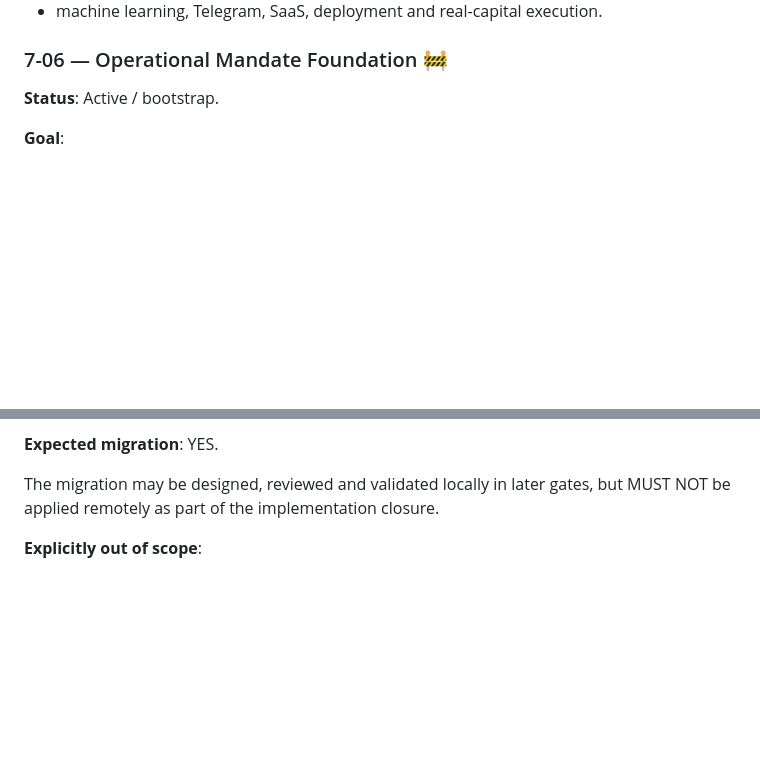
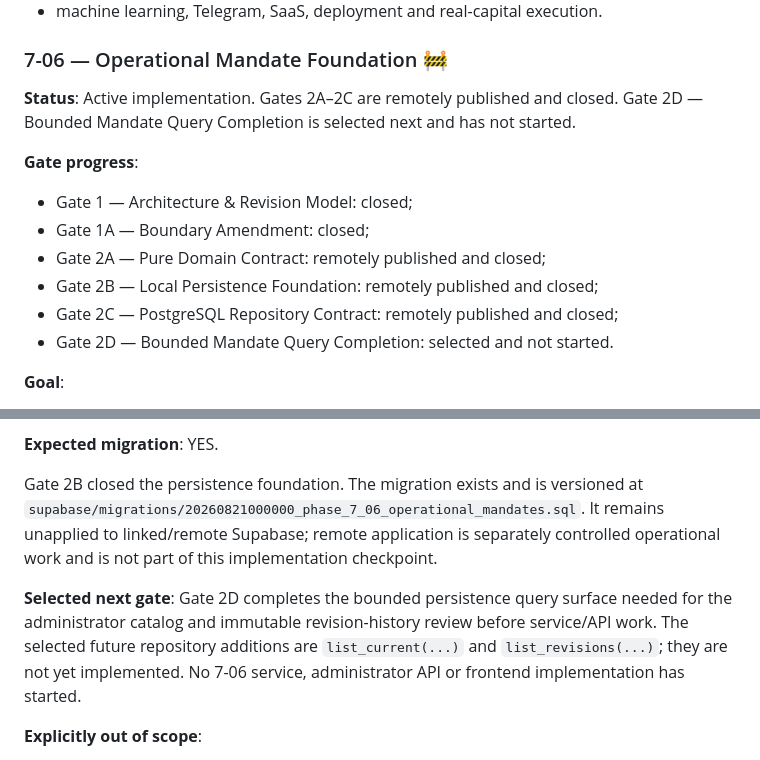
Before and after one commit to LuanFazolimMurolo/ADT, a Markdown page: docs/ROADMAP.md, 2 parts joined by grey strips. Drawn GitHub-style; blank space fills up the shorter version.

```diff
--- a/docs/ROADMAP.md
+++ b/docs/ROADMAP.md
@@ -1090,7 +1090,18 @@ closure.
 
 ### 7-06 — Operational Mandate Foundation 🚧
 
-**Status**: Active / bootstrap.
+**Status**: Active implementation. Gates 2A–2C are remotely published and
+closed. Gate 2D — Bounded Mandate Query Completion is selected next and has not
+started.
+
+**Gate progress**:
+
+- Gate 1 — Architecture & Revision Model: closed;
+- Gate 1A — Boundary Amendment: closed;
+- Gate 2A — Pure Domain Contract: remotely published and closed;
+- Gate 2B — Local Persistence Foundation: remotely published and closed;
+- Gate 2C — PostgreSQL Repository Contract: remotely published and closed;
+- Gate 2D — Bounded Mandate Query Completion: selected and not started.
 
 **Goal**:
 
@@ -1178,8 +1189,17 @@ policies.
 
 **Expected migration**: YES.
 
-The migration may be designed, reviewed and validated locally in later gates,
-but MUST NOT be applied remotely as part of the implementation closure.
+Gate 2B closed the persistence foundation. The migration exists and is
+versioned at
+`supabase/migrations/20260821000000_phase_7_06_operational_mandates.sql`. It
+remains unapplied to linked/remote Supabase; remote application is separately
+controlled operational work and is not part of this implementation checkpoint.
+
+**Selected next gate**: Gate 2D completes the bounded persistence query surface
+needed for the administrator catalog and immutable revision-history review
+before service/API work. The selected future repository additions are
+`list_current(...)` and `list_revisions(...)`; they are not yet implemented.
+No 7-06 service, administrator API or frontend implementation has started.
 
 **Explicitly out of scope**:
 
```
Also changed, not shown: docs/CHAT_CONTINUITY.md (+41 -10 lines).
